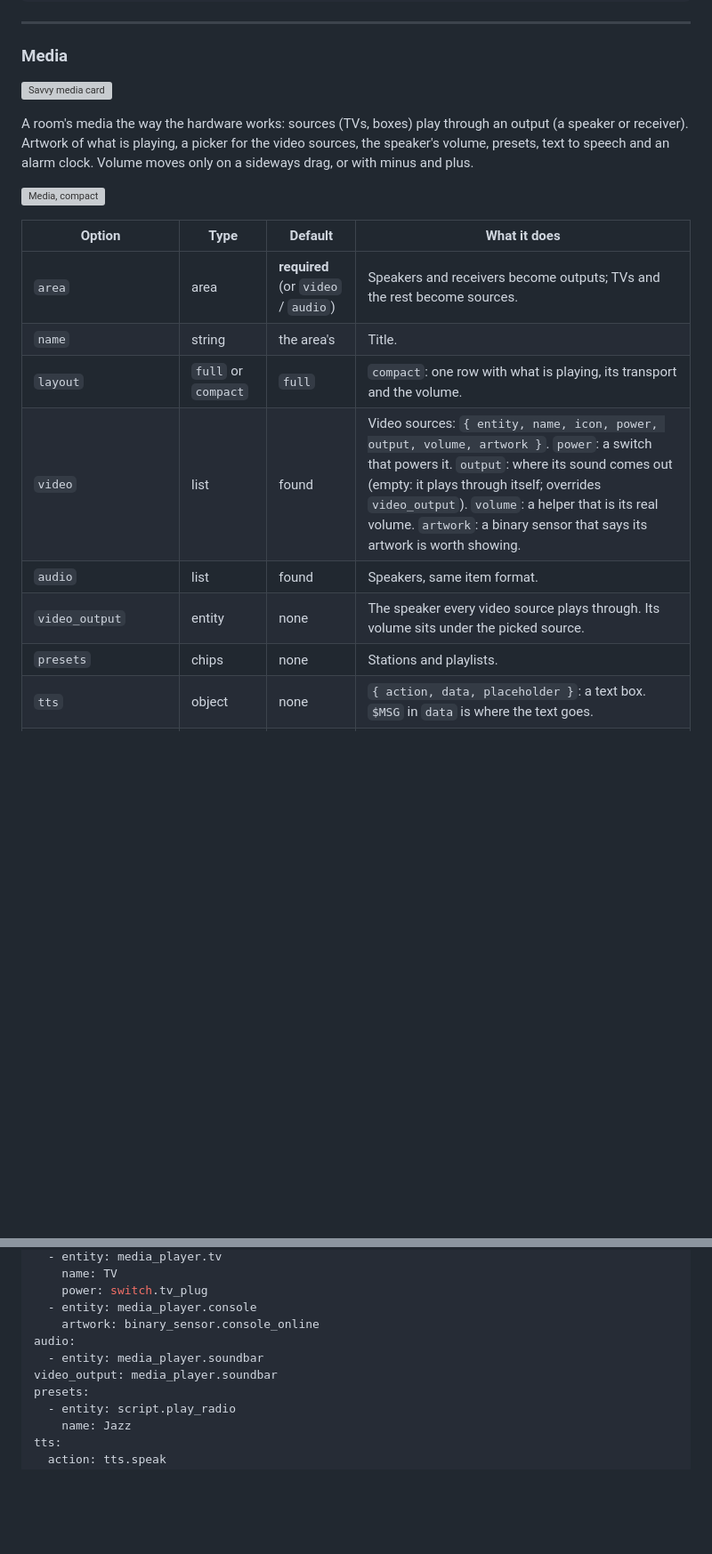
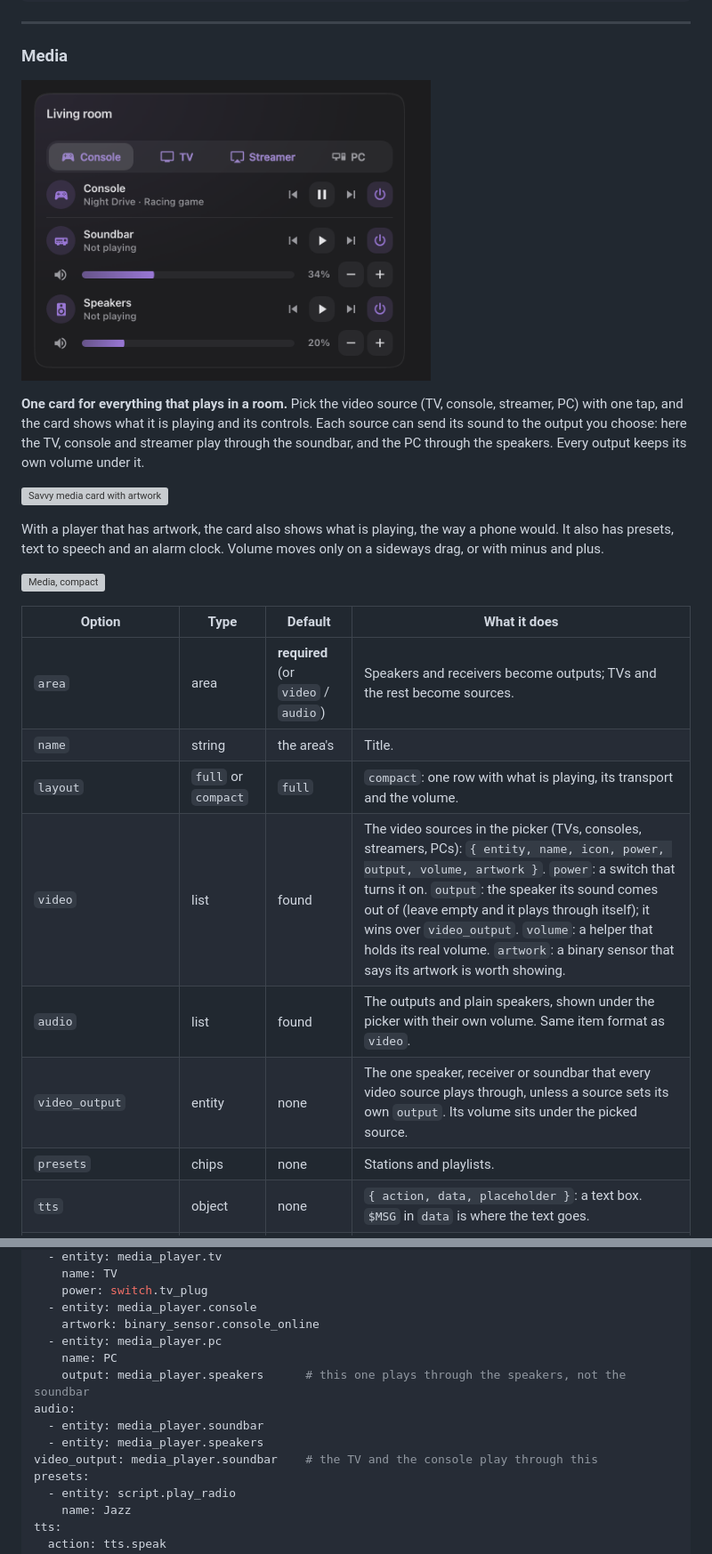
Before and after one commit to gabrielmazor/lovelace-savvy-cards, a Markdown page: README.md, 2 parts joined by grey strips. Shown at 89% size. Rendered like a GitHub page; pictures changed too: docs/images/media-sources-dark.png (added); blank space fills up the shorter version; grey boxes are pictures that could not be loaded.

Commit message:
Camera sound button, muted by default; a media screenshot with several video sources and sound outputs (0.10.5)

```diff
--- a/README.md
+++ b/README.md
@@ -608,11 +609,17 @@ chips:
 
 ### Media
 
-<picture><source media="(prefers-color-scheme: light)" srcset="docs/images/media-light.png"><img src="docs/images/media-dark.png" width="460" alt="Savvy media card"></picture>
+<picture><source media="(prefers-color-scheme: light)" srcset="docs/images/media-sources-light.png"><img src="docs/images/media-sources-dark.png" width="460" alt="Savvy media card with four video sources and two sound outputs"></picture>
 
-A room's media the way the hardware works: sources (TVs, boxes) play through an output (a speaker or
-receiver). Artwork of what is playing, a picker for the video sources, the speaker's volume, presets,
-text to speech and an alarm clock. Volume moves only on a sideways drag, or with minus and plus.
+**One card for everything that plays in a room.** Pick the video source (TV, console, streamer, PC) with
+one tap, and the card shows what it is playing and its controls. Each source can send its sound to the
+output you choose: here the TV, console and streamer play through the soundbar, and the PC through the
+speakers. Every output keeps its own volume under it.
+
+<picture><source media="(prefers-color-scheme: light)" srcset="docs/images/media-light.png"><img src="docs/images/media-dark.png" width="460" alt="Savvy media card with artwork"></picture>
+
+With a player that has artwork, the card also shows what is playing, the way a phone would. It also has
+presets, text to speech and an alarm clock. Volume moves only on a sideways drag, or with minus and plus.
 
 <picture><source media="(prefers-color-scheme: light)" srcset="docs/images/media-compact-light.png"><img src="docs/images/media-compact-dark.png" width="460" alt="Media, compact"></picture>
 
@@ -621,9 +628,9 @@ text to speech and an alarm clock. Volume moves only on a sideways drag, or with
 | `area` | area | **required** (or `video` / `audio`) | Speakers and receivers become outputs; TVs and the rest become sources. |
 | `name` | string | the area's | Title. |
 | `layout` | `full` or `compact` | `full` | `compact`: one row with what is playing, its transport and the volume. |
-| `video` | list | found | Video sources: `{ entity, name, icon, power, output, volume, artwork }`. `power`: a switch that powers it. `output`: where its sound comes out (empty: it plays through itself; overrides `video_output`). `volume`: a helper that is its real volume. `artwork`: a binary sensor that says its artwork is worth showing. |
-| `audio` | list | found | Speakers, same item format. |
-| `video_output` | entity | none | The speaker every video source plays through. Its volume sits under the picked source. |
+| `video` | list | found | The video sources in the picker (TVs, consoles, streamers, PCs): `{ entity, name, icon, power, output, volume, artwork }`. `power`: a switch that turns it on. `output`: the speaker its sound comes out of (leave empty and it plays through itself); it wins over `video_output`. `volume`: a helper that holds its real volume. `artwork`: a binary sensor that says its artwork is worth showing. |
+| `audio` | list | found | The outputs and plain speakers, shown under the picker with their own volume. Same item format as `video`. |
+| `video_output` | entity | none | The one speaker, receiver or soundbar that every video source plays through, unless a source sets its own `output`. Its volume sits under the picked source. |
 | `presets` | chips | none | Stations and playlists. |
 | `tts` | object | none | `{ action, data, placeholder }`: a text box. `$MSG` in `data` is where the text goes. |
 | `alarm` | object | none | `{ entity, time, name }`: an alarm clock that rings here. |
@@ -656,9 +663,13 @@ video:
     power: switch.tv_plug
   - entity: media_player.console
     artwork: binary_sensor.console_online
+  - entity: media_player.pc
+    name: PC
+    output: media_player.speakers      # this one plays through the speakers, not the soundbar
 audio:
   - entity: media_player.soundbar
-video_output: media_player.soundbar
+  - entity: media_player.speakers
+video_output: media_player.soundbar    # the TV and the console play through this
 presets:
   - entity: script.play_radio
     name: Jazz
```
Also changed, not shown: other parts of README.md (+7 -2 lines), CHANGELOG.md (+13 -0 lines), docs/images/media-sources-light.png (added), 7 other files.
